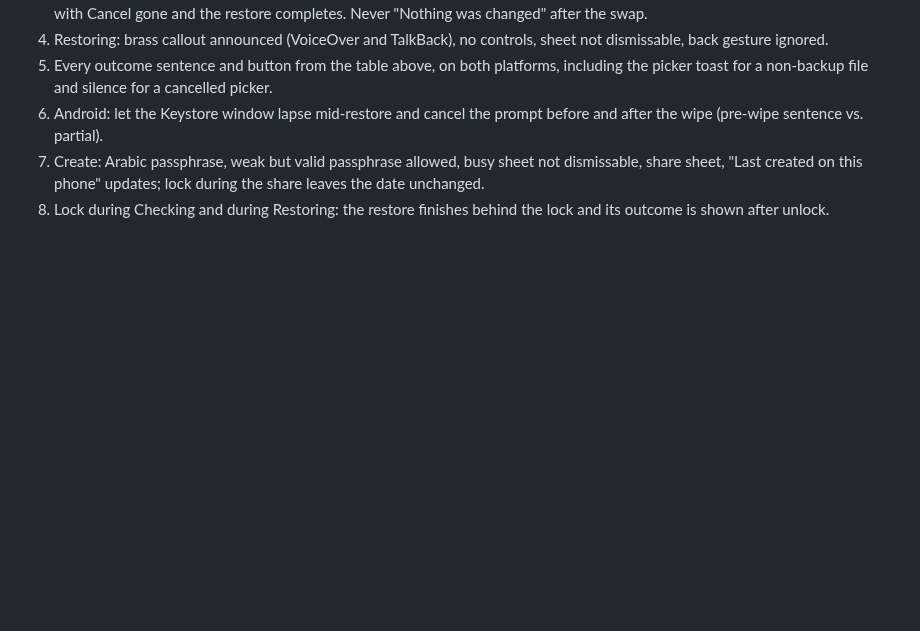
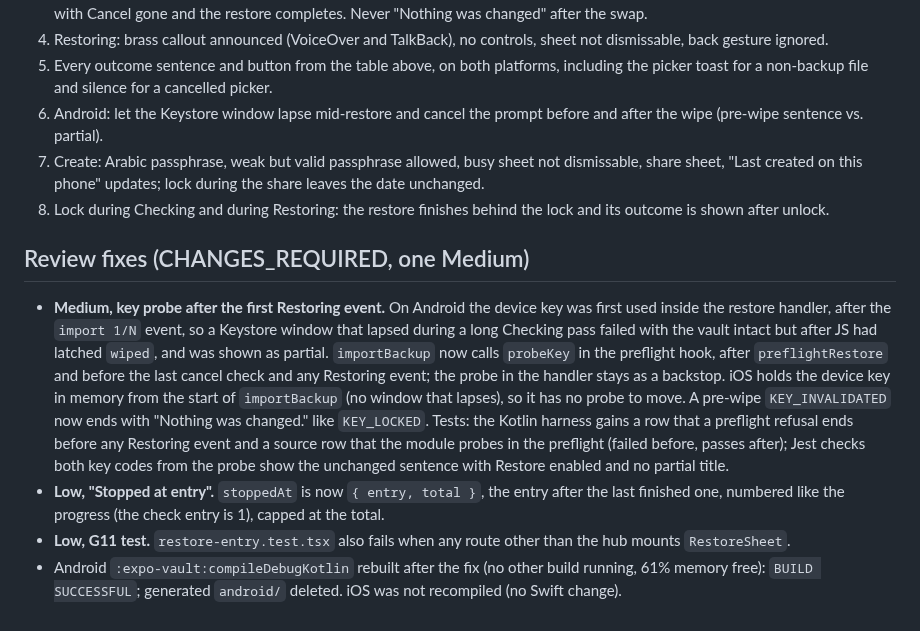
Before and after one commit to naderalfakesh/secure-vault, a Markdown page: docs/verification/redesign-backup.md, the part around the change. Rendered like a GitHub page; blank space fills up the shorter version.

Commit message:
docs: record the review fixes for the backup hub

```diff
--- a/docs/verification/redesign-backup.md
+++ b/docs/verification/redesign-backup.md
@@ -234,3 +234,28 @@ deleted afterwards.
    during the share leaves the date unchanged.
 8. Lock during Checking and during Restoring: the restore finishes behind
    the lock and its outcome is shown after unlock.
+
+## Review fixes (CHANGES_REQUIRED, one Medium)
+
+- **Medium, key probe after the first Restoring event.** On Android the
+  device key was first used inside the restore handler, after the `import 1/N`
+  event, so a Keystore window that lapsed during a long Checking pass failed
+  with the vault intact but after JS had latched `wiped`, and was shown as
+  partial. `importBackup` now calls `probeKey` in the preflight hook, after
+  `preflightRestore` and before the last cancel check and any Restoring event;
+  the probe in the handler stays as a backstop. iOS holds the device key in
+  memory from the start of `importBackup` (no window that lapses), so it has
+  no probe to move. A pre-wipe `KEY_INVALIDATED` now ends with "Nothing was
+  changed." like `KEY_LOCKED`. Tests: the Kotlin harness gains a row that a
+  preflight refusal ends before any Restoring event and a source row that the
+  module probes in the preflight (failed before, passes after); Jest checks
+  both key codes from the probe show the unchanged sentence with Restore
+  enabled and no partial title.
+- **Low, "Stopped at entry".** `stoppedAt` is now `{ entry, total }`, the
+  entry after the last finished one, numbered like the progress (the check
+  entry is 1), capped at the total.
+- **Low, G11 test.** `restore-entry.test.tsx` also fails when any route other
+  than the hub mounts `RestoreSheet`.
+- Android `:expo-vault:compileDebugKotlin` rebuilt after the fix (no other
+  build running, 61% memory free): `BUILD SUCCESSFUL`; generated `android/`
+  deleted. iOS was not recompiled (no Swift change).
```
